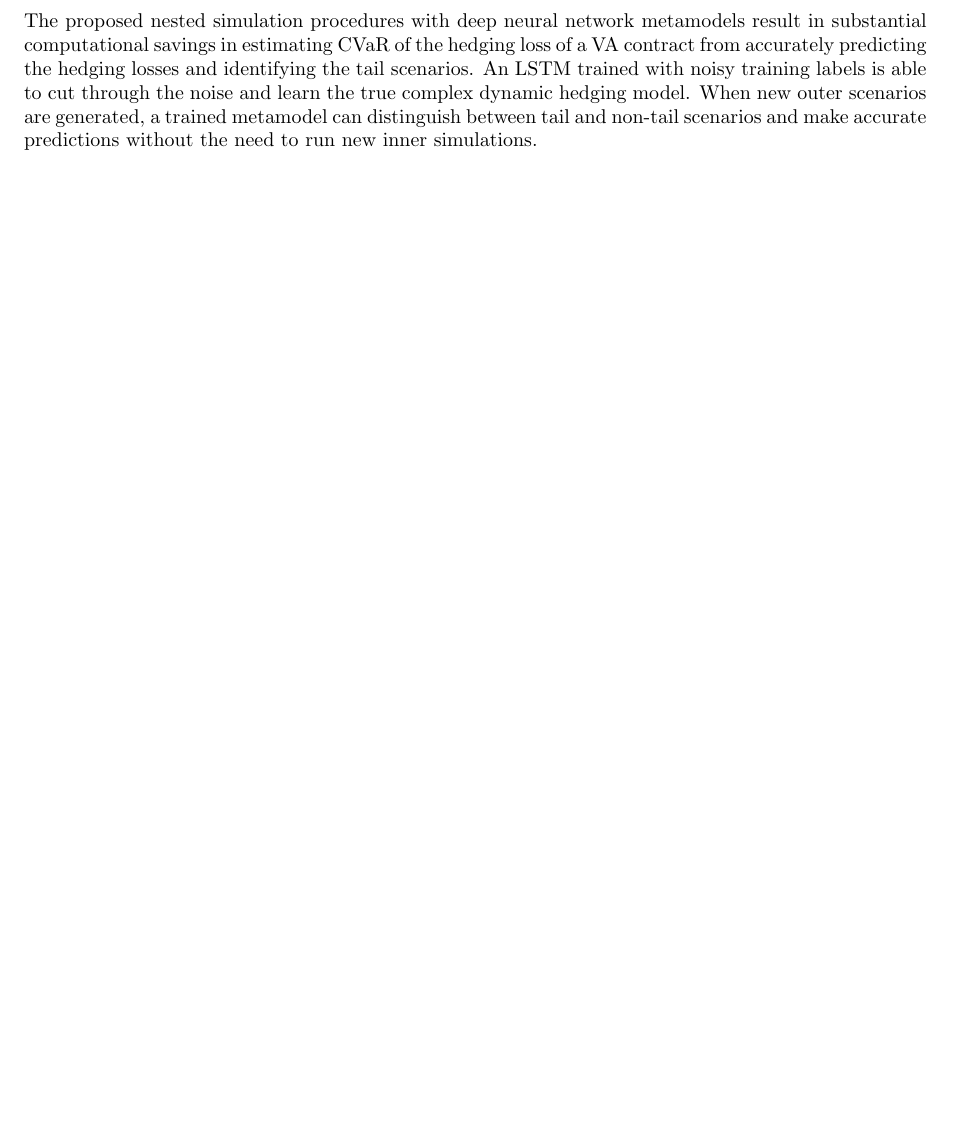
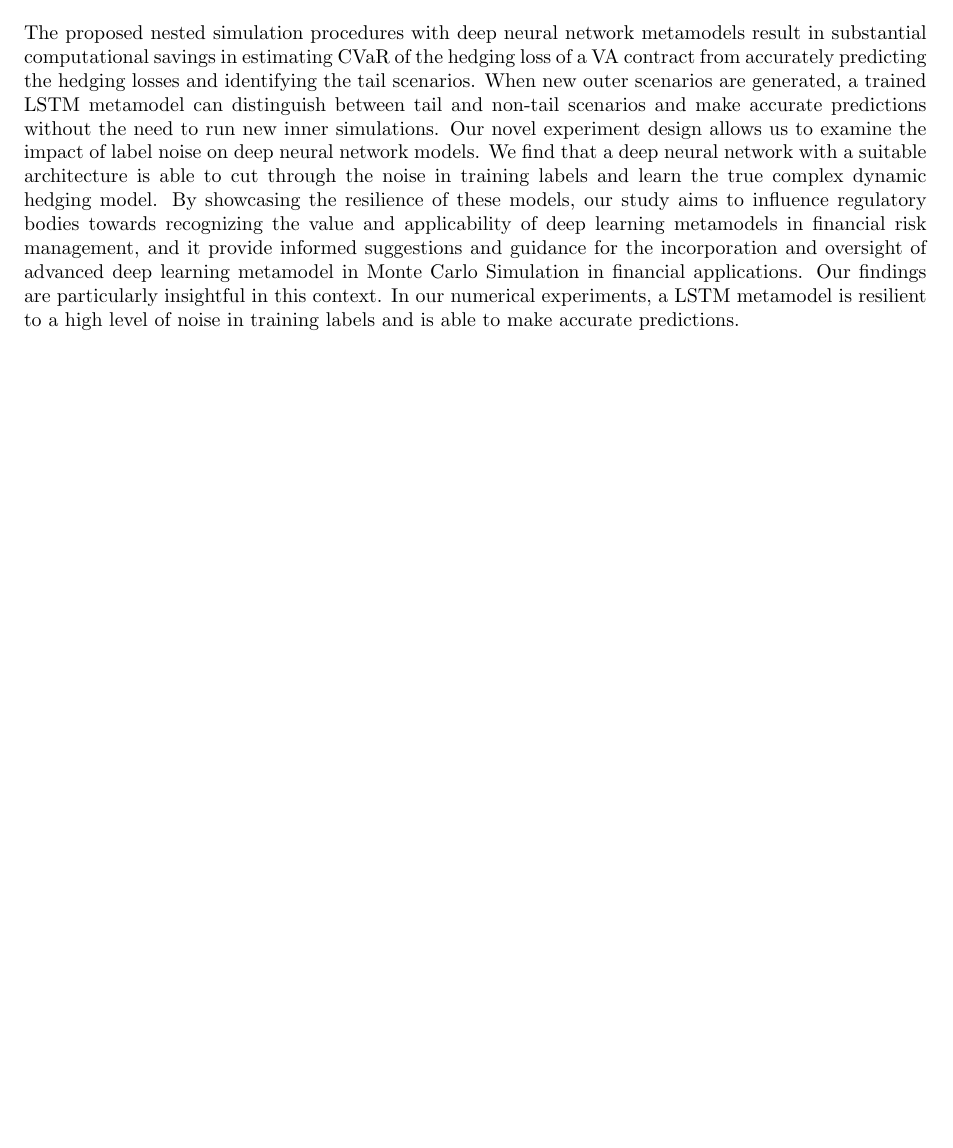
Before and after one commit to xintong0087/nnMetamodels, a LaTeX document (nnMetamodels.tex): part of page 10 of 12, cut so that both start at the same text, the shorter picture padded with empty space. Compiled offline with pdfLaTeX.

Commit message:
new conclusion

```diff
--- a/nnMetamodels.tex
+++ b/nnMetamodels.tex
@@ -495,8 +495,12 @@ Our numerical results in Table~\ref{tab:gmwb_arch} provide strong evidence that
 
 \section{Conclusion} \label{sec:conclusion}
 The proposed nested simulation procedures with deep neural network metamodels result in substantial computational savings in estimating CVaR of the hedging loss of a VA contract from accurately predicting the hedging losses and identifying the tail scenarios.
-An LSTM trained with noisy training labels is able to cut through the noise and learn the true complex dynamic hedging model.
-When new outer scenarios are generated, a trained metamodel can distinguish between tail and non-tail scenarios and make accurate predictions without the need to run new inner simulations.
+When new outer scenarios are generated, a trained LSTM metamodel can distinguish between tail and non-tail scenarios and make accurate predictions without the need to run new inner simulations.
+Our novel experiment design allows us to examine the impact of label noise on deep neural network models.
+We find that a deep neural network with a suitable architecture is able to cut through the noise in training labels and learn the true complex dynamic hedging model.
+By showcasing the resilience of these models, our study aims to influence regulatory bodies towards recognizing the value and applicability of deep learning metamodels in financial risk management, and it provide informed suggestions and guidance for the incorporation and oversight of advanced deep learning metamodel in Monte Carlo Simulation in financial applications.
+Our findings are particularly insightful in this context.
+In our numerical experiments, a LSTM metamodel is resilient to a high level of noise in training labels and is able to make accurate predictions.
 
 
 \newpage
```
Also changed, not shown: nnMetamodels.bbl, nnMetamodels.pdf, 6 other files.
